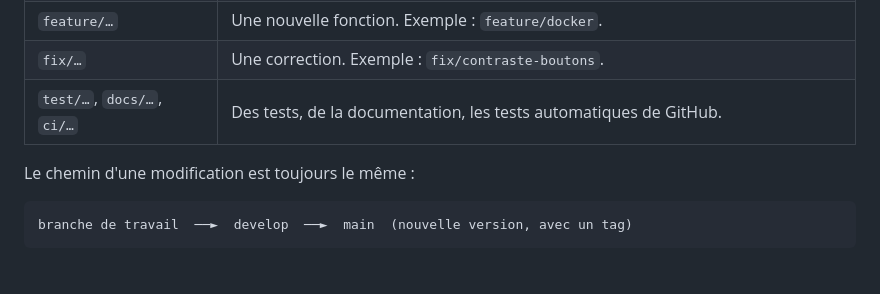
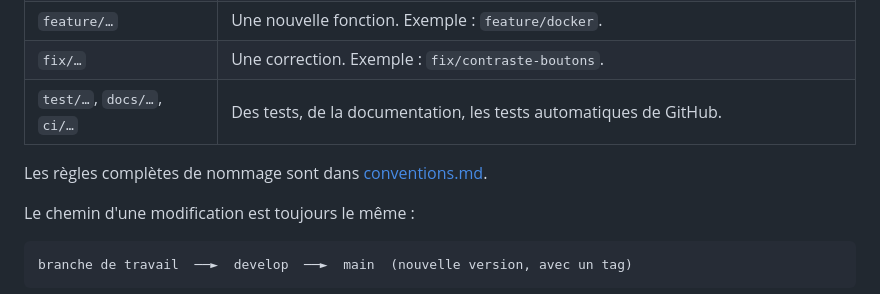
Before and after one commit to Neyliss/le-grand-cinema, a Markdown page: docs/guide-github.md, the part around the change. GitHub-like rendering; blank space fills up the shorter version.

```diff
--- a/docs/guide-github.md
+++ b/docs/guide-github.md
@@ -28,6 +28,8 @@ Le code du projet est en ligne ici : **https://github.com/Neyliss/le-grand-cinem
 | `feature/…` | Une nouvelle fonction. Exemple : `feature/docker`. |
 | `fix/…` | Une correction. Exemple : `fix/contraste-boutons`. |
 | `test/…`, `docs/…`, `ci/…` | Des tests, de la documentation, les tests automatiques de GitHub. |
+
+Les règles complètes de nommage sont dans [conventions.md](conventions.md).
 
 Le chemin d'une modification est toujours le même :
 
```
Also changed, not shown: README.md (+1 -1 lines), docs/conventions.md (added, +67 -0 lines).
